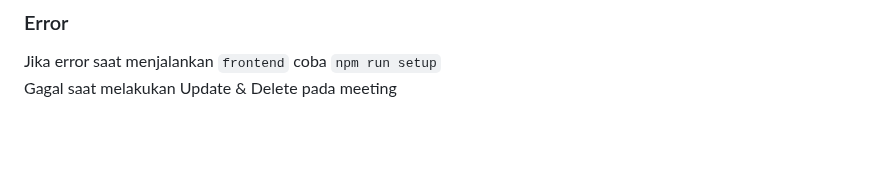
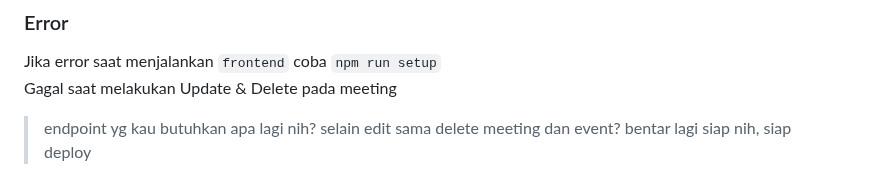
Before and after one commit to angga150/Hmmi-Community, a Markdown page: README.md, the part around the change. Drawn GitHub-style; blank space fills up the shorter version.

```diff
--- a/README.md
+++ b/README.md
@@ -239,3 +239,6 @@ POST /api/attendance/checkin/manual
 
 Jika error saat menjalankan `frontend` coba `npm run setup`
 Gagal saat melakukan Update & Delete pada meeting
+
+> endpoint yg kau butuhkan apa lagi nih? selain edit sama delete meeting dan event?
+> bentar lagi siap nih, siap deploy
```
